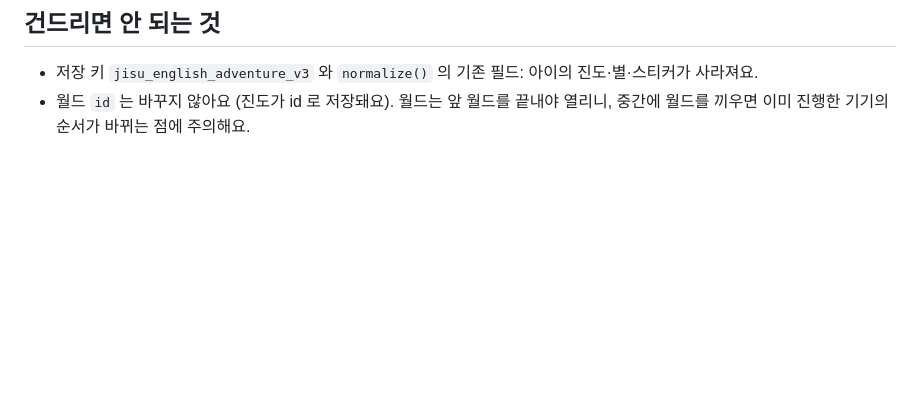
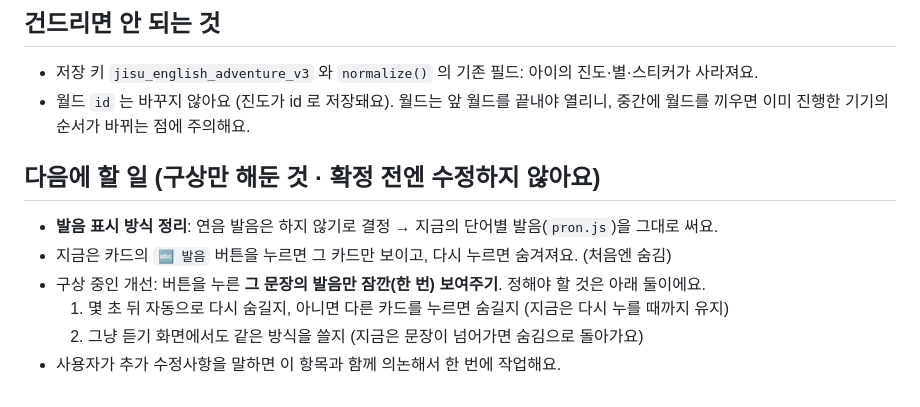
Before and after one commit to seojinsik/english_speak_edu, a Markdown page: CLAUDE.md, the part around the change. Rendered like a GitHub page; blank space fills up the shorter version.

Commit message:
Note pronunciation-display plan in CLAUDE.md
Co-Authored-By: Claude Sonnet 5.5 <noreply@anthropic.com>
Claude-Session: https://claude.ai/code/session_01DbmwPC1Si97oHUPzC3PiFs

```diff
--- a/CLAUDE.md
+++ b/CLAUDE.md
@@ -36,3 +36,11 @@
 ## 건드리면 안 되는 것
 - 저장 키 `jisu_english_adventure_v3` 와 `normalize()` 의 기존 필드: 아이의 진도·별·스티커가 사라져요.
 - 월드 `id` 는 바꾸지 않아요 (진도가 id 로 저장돼요). 월드는 앞 월드를 끝내야 열리니, 중간에 월드를 끼우면 이미 진행한 기기의 순서가 바뀌는 점에 주의해요.
+
+## 다음에 할 일 (구상만 해둔 것 · 확정 전엔 수정하지 않아요)
+- **발음 표시 방식 정리**: 연음 발음은 하지 않기로 결정 → 지금의 단어별 발음(`pron.js`)을 그대로 써요.
+- 지금은 카드의 `🔤 발음` 버튼을 누르면 그 카드만 보이고, 다시 누르면 숨겨져요. (처음엔 숨김)
+- 구상 중인 개선: 버튼을 누른 **그 문장의 발음만 잠깐(한 번) 보여주기**. 정해야 할 것은 아래 둘이에요.
+  1. 몇 초 뒤 자동으로 다시 숨길지, 아니면 다른 카드를 누르면 숨길지 (지금은 다시 누를 때까지 유지)
+  2. 그냥 듣기 화면에서도 같은 방식을 쓸지 (지금은 문장이 넘어가면 숨김으로 돌아가요)
+- 사용자가 추가 수정사항을 말하면 이 항목과 함께 의논해서 한 번에 작업해요.
```
